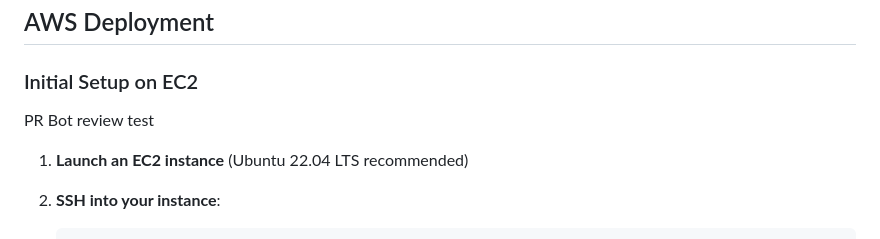
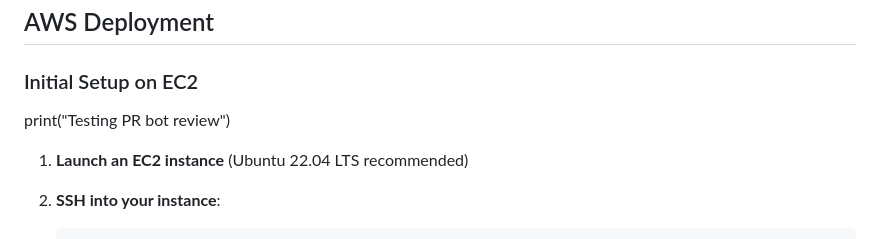
Before and after one commit to Mdaliraza1/House-Price-Prediction-Using-RF, a Markdown page: README.md, the part around the change. Rendered like a GitHub page.

Commit message:
test: trigger copilot PR review

```diff
--- a/README.md
+++ b/README.md
@@ -200,7 +200,8 @@ The homepage includes:
 ## AWS Deployment
 
 ### Initial Setup on EC2
-PR Bot review test
+print("Testing PR bot review")
+
 1. **Launch an EC2 instance** (Ubuntu 22.04 LTS recommended)
 
 2. **SSH into your instance**:
```
